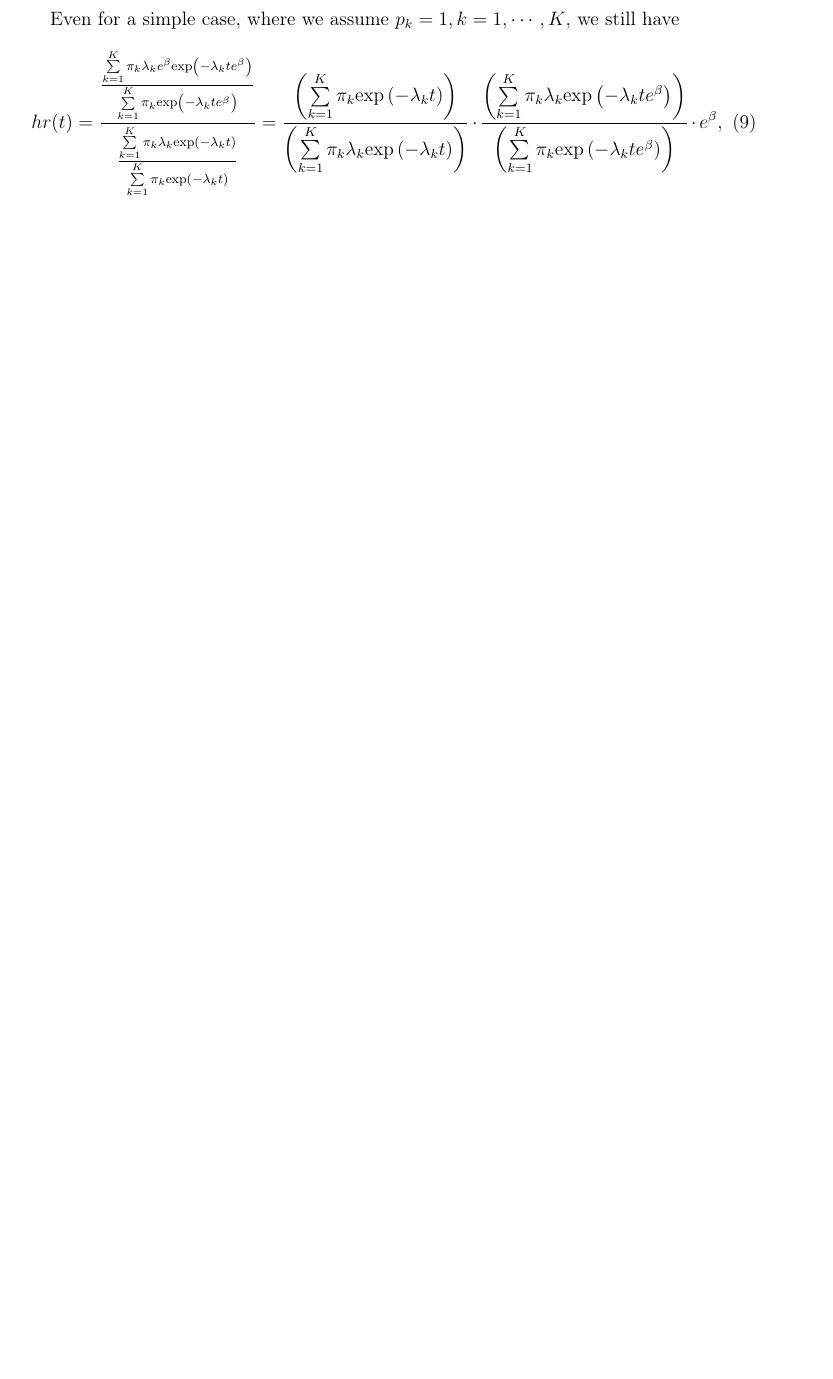
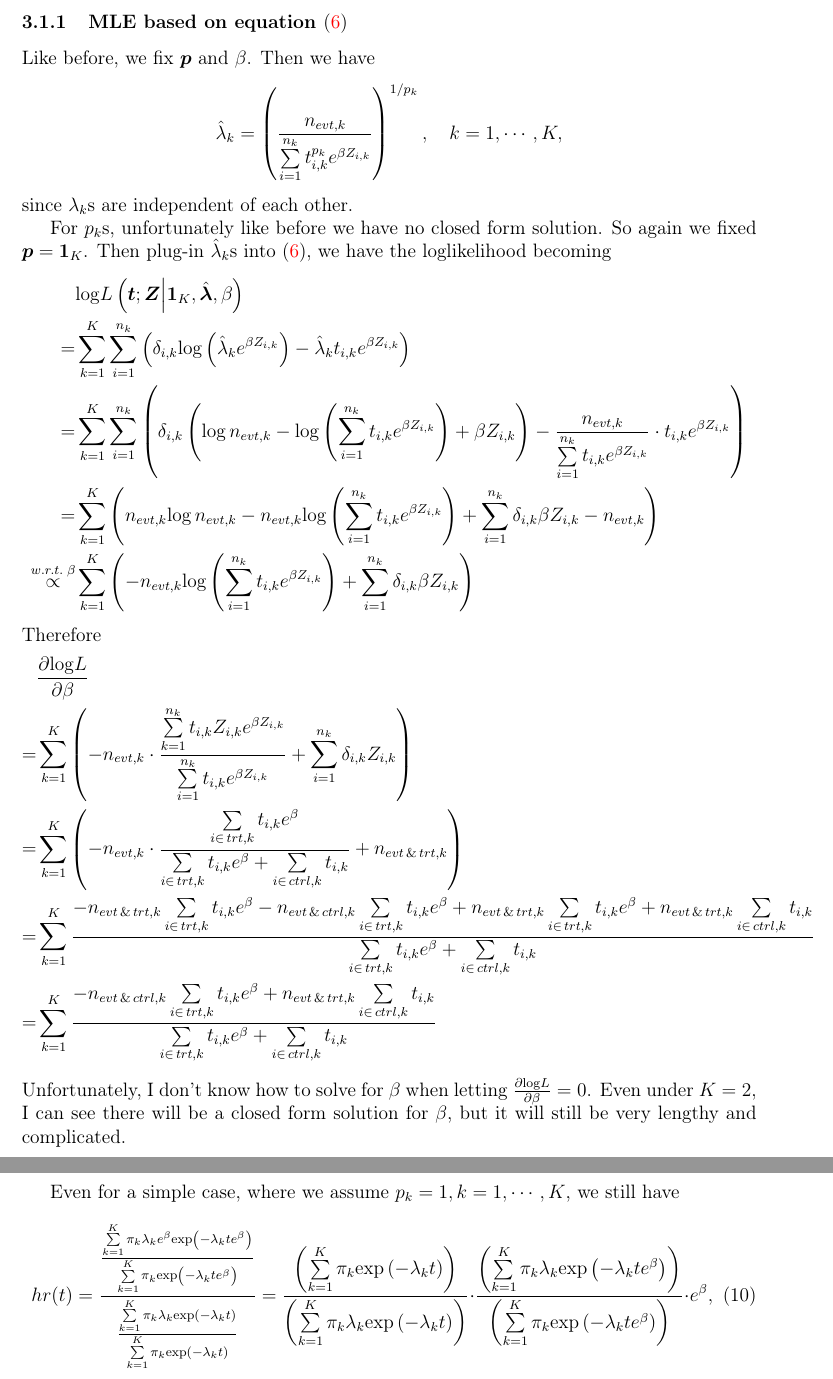
Before and after one commit to fenguoerbian/notes, a LaTeX document (survival_analysis/strat_vs_unstrat/strat_vs_unstrat.tex): part of page 6 of 6 before the commit and two parts of pages 5 and 7 of 7 after it, the two joined at a grey line, cut at the place of the change, the shorter picture padded with empty space. Compiled offline with pdfLaTeX.

Commit message:
Add notes trying to solve for stratified HR under parametric model

```diff
--- a/survival_analysis/strat_vs_unstrat/strat_vs_unstrat.tex
+++ b/survival_analysis/strat_vs_unstrat/strat_vs_unstrat.tex
@@ -412,6 +413,108 @@ And the partial likelihood would be
       \right)^{\delta_{i, k}}
   \end{aligned}
 \]
+
+\subsubsection{MLE based on equation \eqref{eq:stratified_data_likelihood}}
+\label{sec:mle-based-}
+
+Like before, we fix $\bm{p}$ and $\beta$. Then we have
+\[
+  \hat{\lambda}_k = \left(
+    \frac{n_{evt, k}}{
+      \sum\limits_{i = 1}^{n_k}t_{i, k}^{p_k}e^{\beta Z_{i, k}}
+    }
+  \right)^{1 / p_{k}}
+  , \quad
+  k = 1, \cdots, K,
+\]
+since $\lambda_k$s are independent of each other.
+\par
+For $p_k$s, unfortunately like before we have no closed form solution. So again we fixed $\bm{p} = \bm{1}_K$. Then plug-in $\hat{\lambda}_k$s into \eqref{eq:stratified_data_likelihood}, we have the loglikelihood becoming
+\[
+  \begin{aligned}
+    & \mathrm{log}L\left(
+    \bm{t};\bm{Z}
+    \middle|
+    \bm{1}_K, \hat{\bm{\lambda}}, \beta
+    \right)    \\
+    =& \sum\limits_{k = 1}^K\sum\limits_{i = 1}^{n_k}\left(
+       \delta_{i, k}
+       \mathrm{log}\left(
+       \hat{\lambda}_k
+       e^{\beta Z_{i, k}}
+       \right)
+       - \hat{\lambda}_k t_{i, k}
+       e^{\beta Z_{i, k}}
+       \right)    \\
+    =& \sum\limits_{k = 1}^K\sum\limits_{i = 1}^{n_k}\left(
+       \delta_{i, k}\left(
+       \mathrm{log}\,n_{evt, k}
+       - \mathrm{log}\left(\sum\limits_{i = 1}^{n_k}t_{i, k}e^{\beta Z_{i, k}}\right)
+       + \beta Z_{i, k}
+       \right)
+       - \frac{n_{evt, k}}{
+       \sum\limits_{i = 1}^{n_k}t_{i, k}e^{\beta Z_{i, k}}
+       }
+       \cdot
+       t_{i, k}e^{\beta Z_{i, k}}
+       \right)    \\
+    =& \sum\limits_{k = 1}^K\left(
+       n_{evt, k}\mathrm{log}\,n_{evt, k}
+       - n_{evt, k}\mathrm{log}\left(\sum\limits_{i = 1}^{n_k}t_{i, k}e^{\beta Z_{i, k}}\right)
+       + \sum\limits_{i = 1}^{n_k}\delta_{i, k}\beta Z_{i, k}
+       - n_{evt, k}
+       \right)    \\
+    \overset{w.r.t.\;\beta}{\propto}&
+                                      \sum\limits_{k = 1}^K\left(
+                                      - n_{evt, k}
+                                      \mathrm{log}\left(
+                                      \sum\limits_{i = 1}^{n_k}t_{i, k}e^{\beta Z_{i, k}}\right)
+                                      + \sum\limits_{i = 1}^{n_k}\delta_{i, k}\beta Z_{i, k}
+                                      \right)
+  \end{aligned}
+\]
+Therefore
+\[
+  \begin{aligned}
+    &\frac{\partial \mathrm{log}L}{\partial\beta}    \\
+    =& \sum\limits_{k = 1}^{K}\left(
+    - n_{evt, k}\cdot
+    \frac{
+    \sum\limits_{k = 1}^{n_k}t_{i, k}Z_{i, k}e^{\beta Z_{i, k}}
+    }{
+    \sum\limits_{i = 1}^{n_k}t_{i, k}e^{\beta Z_{i, k}}
+    }
+    + \sum\limits_{i = 1}^{n_k}\delta_{i, k}Z_{i, k}
+       \right)    \\
+    =& \sum\limits_{k = 1}^{K}\left(
+       - n_{evt, k}\cdot
+       \frac{
+       \sum\limits_{i\in\,trt, k}t_{i, k}e^\beta
+       }{
+       \sum\limits_{i\in\,trt, k}t_{i, k}e^\beta + \sum\limits_{i\in\,ctrl, k}t_{i, k}
+       }
+       + n_{evt\,\&\,trt, k}
+       \right)    \\
+    =& \sum\limits_{k = 1}^K
+       \frac{
+       - n_{evt\,\&\,trt, k}\sum\limits_{i\in\,trt, k}t_{i, k}e^\beta
+       - n_{evt\,\&\,ctrl, k}\sum\limits_{i\in\,trt, k}t_{i, k}e^\beta
+       +
+       n_{evt\,\&\,trt, k}\sum\limits_{i\in\,trt, k}t_{i, k}e^\beta
+       + n_{evt\,\&\,trt, k}\sum\limits_{i\in\,ctrl, k}t_{i, k}
+       }{
+       \sum\limits_{i\in\,trt, k}t_{i, k}e^\beta + \sum\limits_{i\in\,ctrl, k}t_{i, k}
+       }    \\
+    =& \sum\limits_{k = 1}^K
+       \frac{
+       - n_{evt\,\&\,ctrl, k}\sum\limits_{i\in\,trt, k}t_{i, k}e^\beta
+       + n_{evt\,\&\,trt, k}\sum\limits_{i\in\,ctrl, k}t_{i, k}
+       }{
+       \sum\limits_{i\in\,trt, k}t_{i, k}e^\beta + \sum\limits_{i\in\,ctrl, k}t_{i, k}
+       }    \\
+  \end{aligned}
+\]
+Unfortunately, I don't know how to solve for $\beta$ when letting $\frac{\partial\mathrm{log}L}{\partial\beta} = 0$. Even under $K = 2$, I can see there will be a closed form solution for $\beta$, but it will still be very lengthy and complicated.
 
 \subsection{Unstratified analysis under stratified setting}
 \label{sec:unstr-analys-under}
```
Also changed, not shown: survival_analysis/strat_vs_unstrat/strat_vs_unstrat.pdf, survival_analysis/strat_vs_unstrat/strat_vs_unstrat.tex (9 more changed lines).
